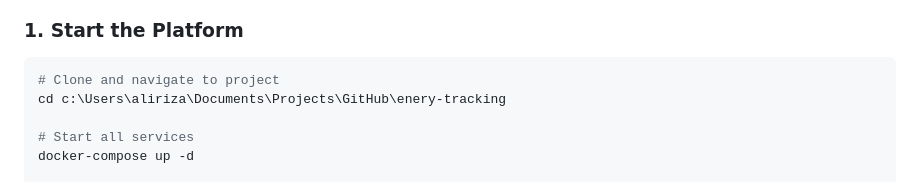
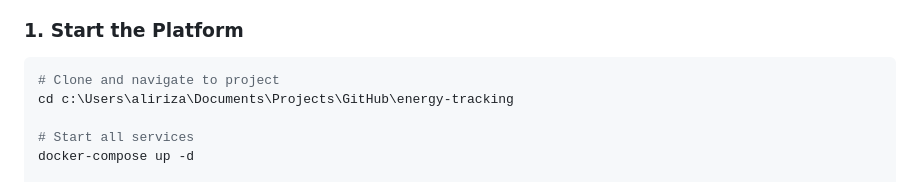
Before and after one commit to alirizaadiyahsi/energy-tracking, a Markdown page: IMPLEMENTATION_STATUS.md, the part around the change. Drawn GitHub-style.

````diff
--- a/IMPLEMENTATION_STATUS.md
+++ b/IMPLEMENTATION_STATUS.md
@@ -35,7 +35,7 @@
 ### 1. **Start the Platform**
 ```bash
 # Clone and navigate to project
-cd c:\Users\aliriza\Documents\Projects\GitHub\enery-tracking
+cd c:\Users\aliriza\Documents\Projects\GitHub\energy-tracking
 
 # Start all services
 docker-compose up -d
````
Also changed, not shown: IMPLEMENTATION_STATUS_NEW.md (+1 -1 lines), PROJECT_STRUCTURE_NEW.md (+1 -1 lines).
